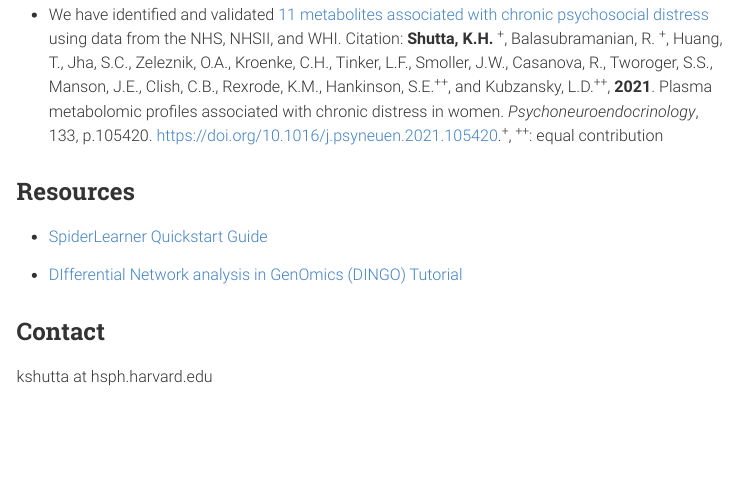
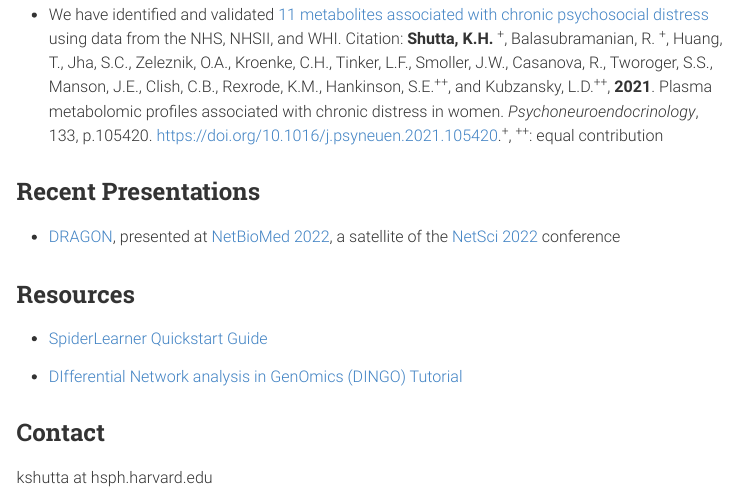
Before and after one commit to katehoffshutta/katehoffshutta.github.io, an R Markdown document (index.Rmd): the page in a window 1100 px wide, from 900 px down. The pictures show the output file index.html that the author committed with the source, opened offline; menus at the side of the page are left out.

Commit message:
added DRAGON talk

```diff
--- a/index.Rmd
+++ b/index.Rmd
@@ -28,6 +28,9 @@ I am a [postdoctoral research fellow](https://connects.catalyst.harvard.edu/Prof
 
 + We have identified and validated [11 metabolites associated with chronic psychosocial distress](https://doi.org/10.1016/j.psyneuen.2021.105420){target="_blank"} using data from the NHS, NHSII, and WHI. Citation: **Shutta, K.H.** ^+^, Balasubramanian, R. ^+^, Huang, T., Jha, S.C., Zeleznik, O.A., Kroenke, C.H., Tinker, L.F., Smoller, J.W., Casanova, R., Tworoger, S.S., Manson, J.E., Clish, C.B., Rexrode, K.M., Hankinson, S.E.^++^, and Kubzansky, L.D.^++^, **2021**. Plasma metabolomic profiles associated with chronic distress in women. *Psychoneuroendocrinology*, 133, p.105420. https://doi.org/10.1016/j.psyneuen.2021.105420.^+^, ^++^: equal contribution
 
+## Recent Presentations
+
++ [DRAGON](https://katehoffshutta.github.io/web/presentations/20220722_NetBioMed_DRAGON.pdf){target="_blank"}, presented at [NetBioMed 2022](https://sites.google.com/channing.harvard.edu/netbiomed2022){target="_blank"}, a satellite of the [NetSci 2022](https://netsci2022.net/){target="_blank"} conference
 
 ## Resources
 
```
Also changed, not shown: index.html, 1 other file.
